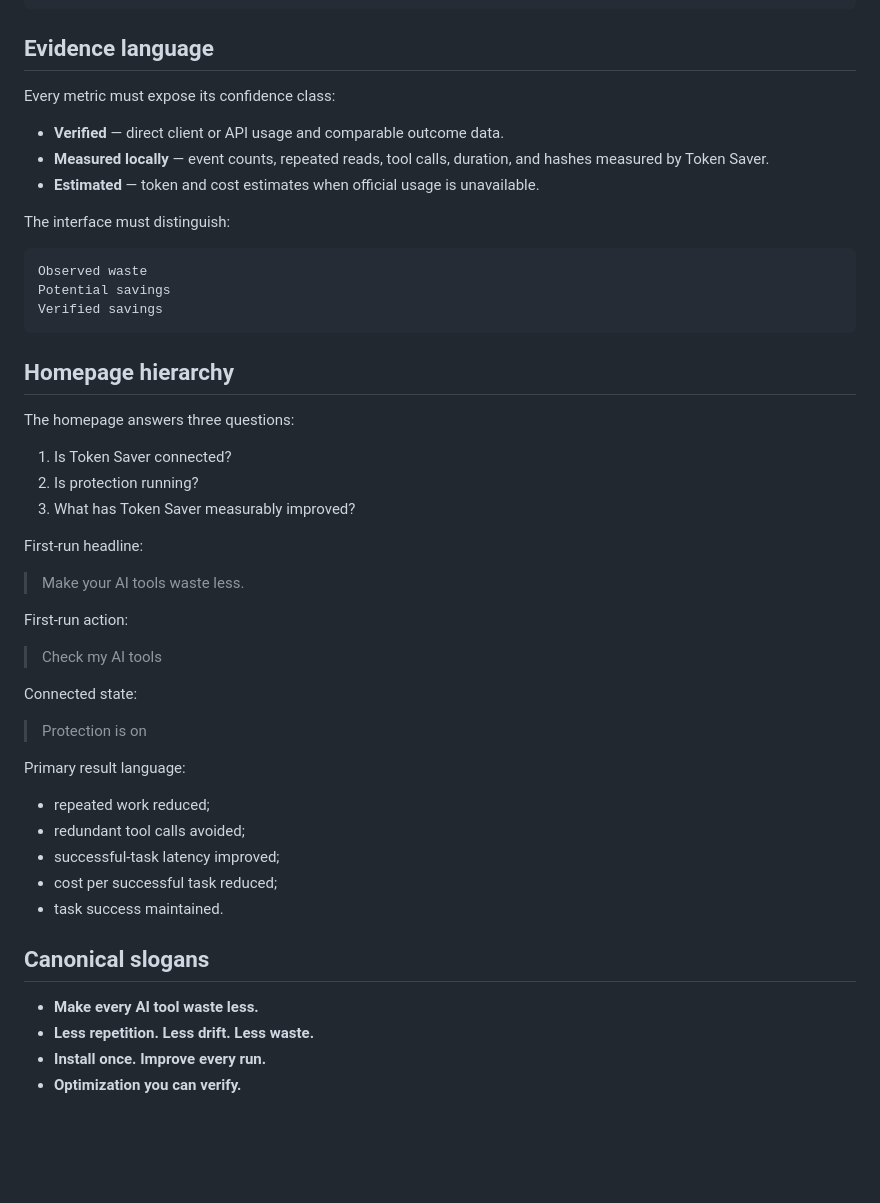
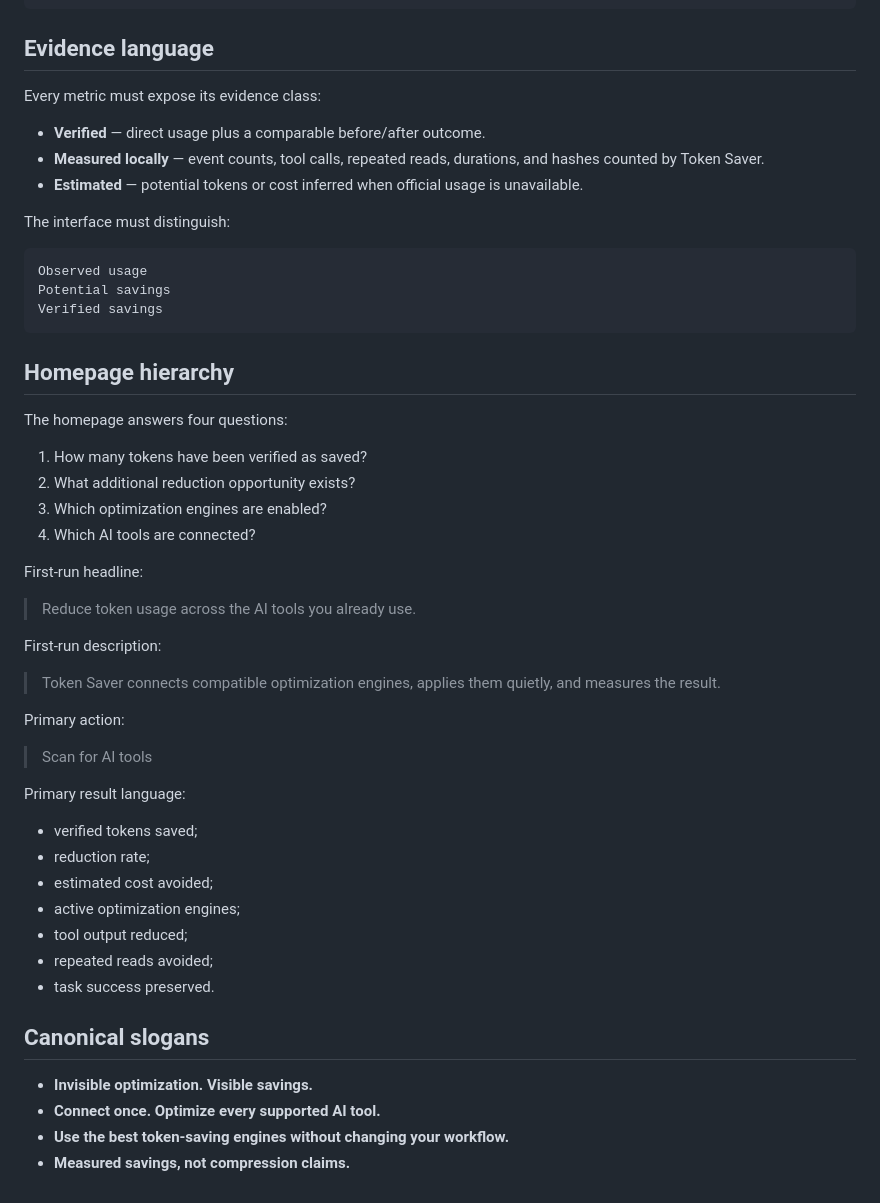
Before and after one commit to SiruGao/token-saver, a Markdown page: docs/BRAND_SYSTEM.md, the part around one of its changes. GitHub-like rendering; blank space fills up the shorter version.

````diff
--- a/docs/BRAND_SYSTEM.md
+++ b/docs/BRAND_SYSTEM.md
@@ -132,51 +139,54 @@ HarmonyOS Sans SC, Source Han Sans SC
 
 ## Evidence language
 
-Every metric must expose its confidence class:
+Every metric must expose its evidence class:
 
-- **Verified** — direct client or API usage and comparable outcome data.
-- **Measured locally** — event counts, repeated reads, tool calls, duration, and hashes measured by Token Saver.
-- **Estimated** — token and cost estimates when official usage is unavailable.
+- **Verified** — direct usage plus a comparable before/after outcome.
+- **Measured locally** — event counts, tool calls, repeated reads, durations, and hashes counted by Token Saver.
+- **Estimated** — potential tokens or cost inferred when official usage is unavailable.
 
 The interface must distinguish:
 
 ```text
-Observed waste
+Observed usage
 Potential savings
 Verified savings
 ```
 
 ## Homepage hierarchy
 
-The homepage answers three questions:
+The homepage answers four questions:
 
-1. Is Token Saver connected?
-2. Is protection running?
-3. What has Token Saver measurably improved?
+1. How many tokens have been verified as saved?
+2. What additional reduction opportunity exists?
+3. Which optimization engines are enabled?
+4. Which AI tools are connected?
 
 First-run headline:
 
-> Make your AI tools waste less.
+> Reduce token usage across the AI tools you already use.
 
-First-run action:
+First-run description:
 
-> Check my AI tools
+> Token Saver connects compatible optimization engines, applies them quietly, and measures the result.
 
-Connected state:
+Primary action:
 
-> Protection is on
+> Scan for AI tools
 
 Primary result language:
 
-- repeated work reduced;
-- redundant tool calls avoided;
-- successful-task latency improved;
-- cost per successful task reduced;
-- task success maintained.
+- verified tokens saved;
+- reduction rate;
+- estimated cost avoided;
+- active optimization engines;
+- tool output reduced;
+- repeated reads avoided;
+- task success preserved.
 
 ## Canonical slogans
 
-- **Make every AI tool waste less.**
-- **Less repetition. Less drift. Less waste.**
-- **Install once. Improve every run.**
-- **Optimization you can verify.**
+- **Invisible optimization. Visible savings.**
+- **Connect once. Optimize every supported AI tool.**
+- **Use the best token-saving engines without changing your workflow.**
+- **Measured savings, not compression claims.**
````
Also changed, not shown: other parts of docs/BRAND_SYSTEM.md (+56 -49 lines).
